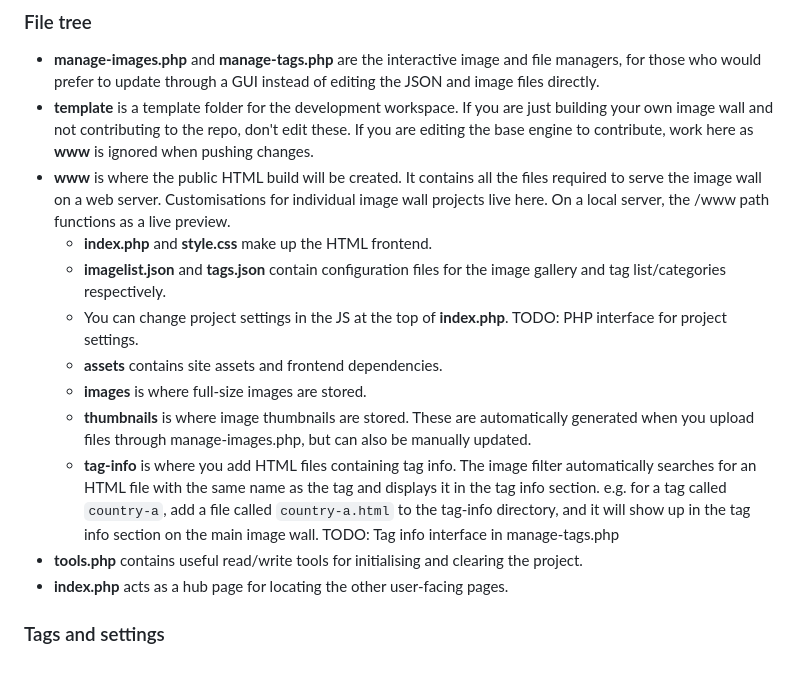
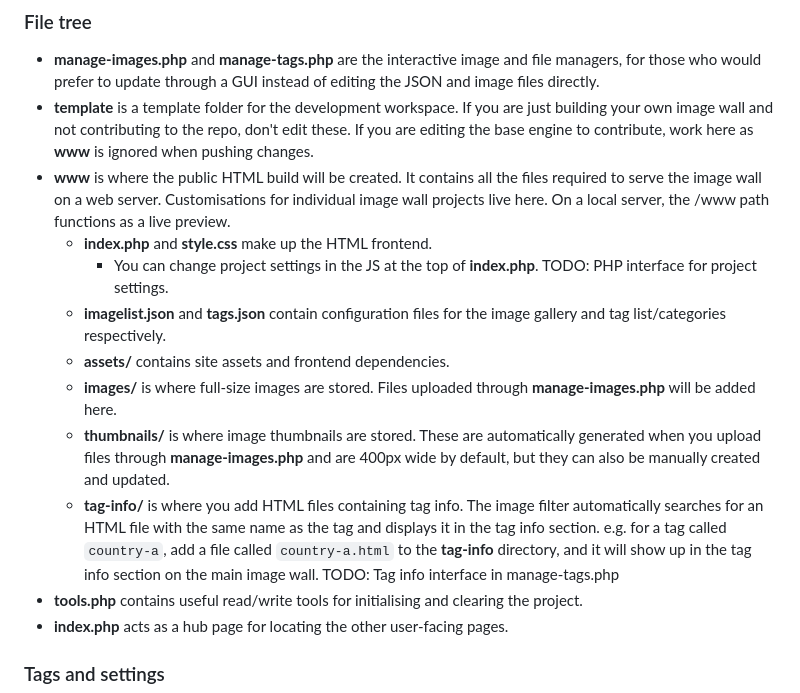
Before and after one commit to circlejourney/imagewall, a Markdown page: readme.md, the part around the change. Drawn GitHub-style; blank space fills up the shorter version.

```diff
--- a/readme.md
+++ b/readme.md
@@ -23,12 +23,12 @@ A PHP engine for creating masonry-style image galleries. Detailed tag/extag syst
 - **template** is a template folder for the development workspace. If you are just building your own image wall and not contributing to the repo, don't edit these. If you are editing the base engine to contribute, work here as **www** is ignored when pushing changes.
 - **www** is where the public HTML build will be created. It contains all the files required to serve the image wall on a web server. Customisations for individual image wall projects live here. On a local server, the /www path functions as a live preview.
   - **index.php** and **style.css** make up the HTML frontend.
+    - You can change project settings in the JS at the top of **index.php**. TODO: PHP interface for project settings.
   - **imagelist.json** and **tags.json** contain configuration files for the image gallery and tag list/categories respectively.
-  - You can change project settings in the JS at the top of **index.php**. TODO: PHP interface for project settings.
-  - **assets** contains site assets and frontend dependencies.
-  - **images** is where full-size images are stored.
-  - **thumbnails** is where image thumbnails are stored. These are automatically generated when you upload files through manage-images.php, but can also be manually updated.
-  - **tag-info** is where you add HTML files containing tag info. The image filter automatically searches for an HTML file with the same name as the tag and displays it in the tag info section. e.g. for a tag called `country-a`, add a file called `country-a.html` to the tag-info directory, and it will show up in the tag info section on the main image wall. TODO: Tag info interface in manage-tags.php
+  - **assets/** contains site assets and frontend dependencies.
+  - **images/** is where full-size images are stored. Files uploaded through **manage-images.php** will be added here.
+  - **thumbnails/** is where image thumbnails are stored. These are automatically generated when you upload files through **manage-images.php** and are 400px wide by default, but they can also be manually created and updated.
+  - **tag-info/** is where you add HTML files containing tag info. The image filter automatically searches for an HTML file with the same name as the tag and displays it in the tag info section. e.g. for a tag called `country-a`, add a file called `country-a.html` to the **tag-info** directory, and it will show up in the tag info section on the main image wall. TODO: Tag info interface in manage-tags.php
 - **tools.php** contains useful read/write tools for initialising and clearing the project.
 - **index.php** acts as a hub page for locating the other user-facing pages.
 
```
